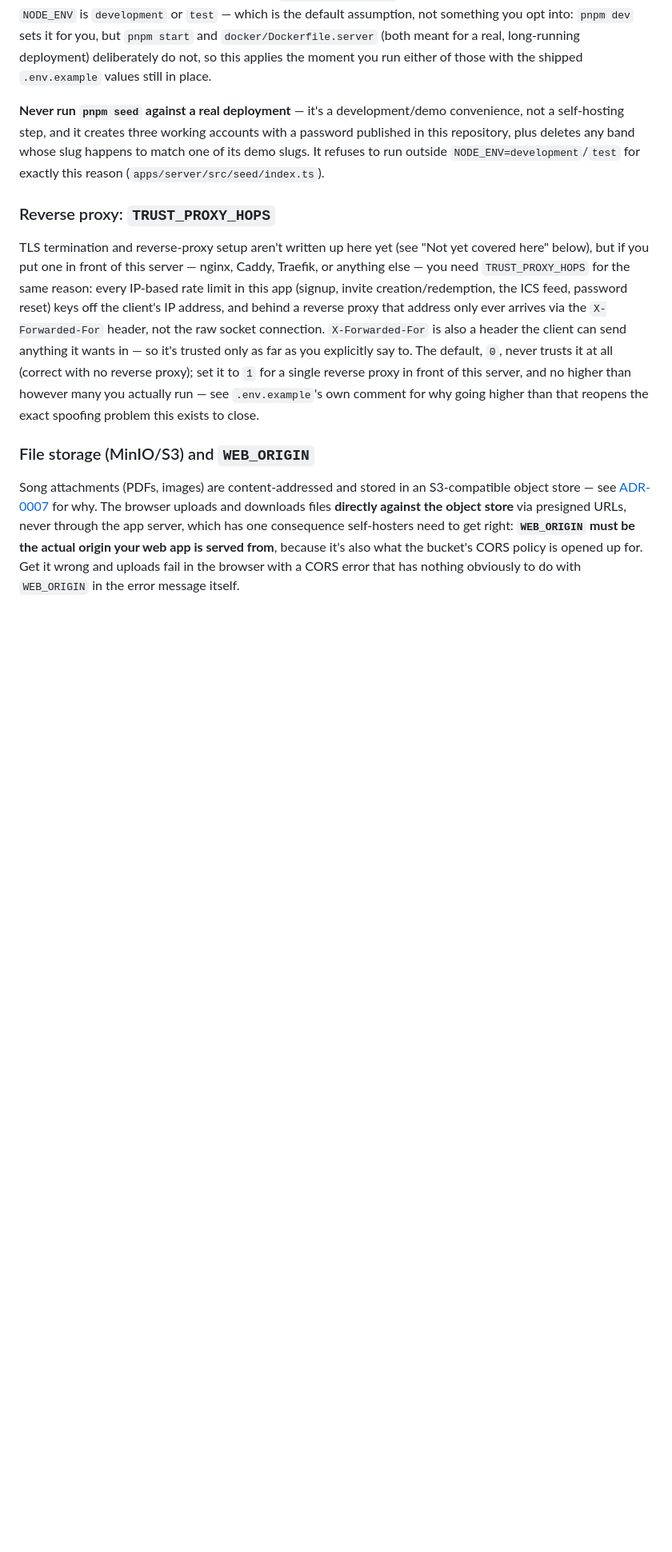
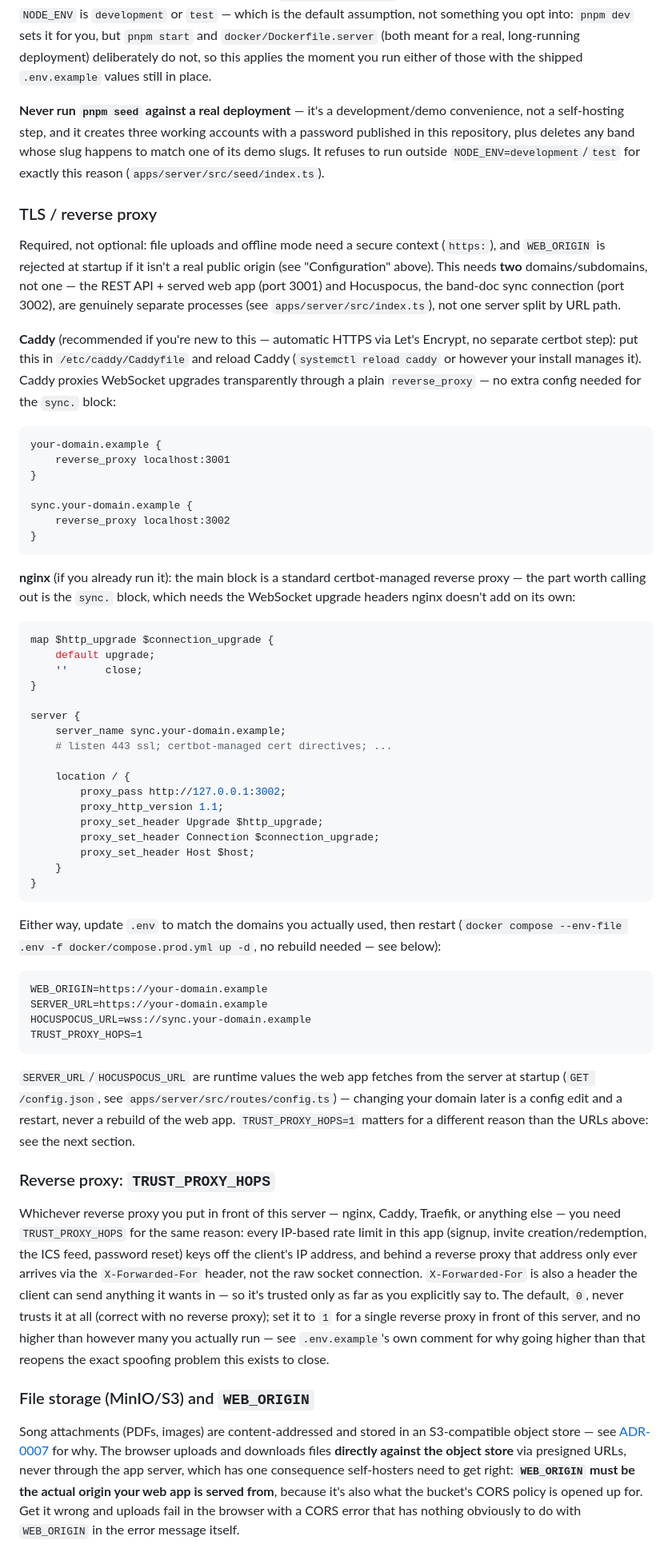
Before and after one commit to bandstandhq/bandstand, a Markdown page: docs/SELF_HOSTING.md, the part around one of its changes. Shown at 80% size. Drawn GitHub-style; blank space fills up the shorter version.

````diff
--- a/docs/SELF_HOSTING.md
+++ b/docs/SELF_HOSTING.md
@@ -61,11 +107,68 @@ self-hosting step, and it creates three working accounts with a password publish
 repository, plus deletes any band whose slug happens to match one of its demo slugs. It refuses to
 run outside `NODE_ENV=development`/`test` for exactly this reason (`apps/server/src/seed/index.ts`).
 
+### TLS / reverse proxy
+
+Required, not optional: file uploads and offline mode need a secure context (`https:`), and
+`WEB_ORIGIN` is rejected at startup if it isn't a real public origin (see "Configuration" above).
+This needs **two** domains/subdomains, not one — the REST API + served web app (port 3001) and
+Hocuspocus, the band-doc sync connection (port 3002), are genuinely separate processes (see
+`apps/server/src/index.ts`), not one server split by URL path.
+
+**Caddy** (recommended if you're new to this — automatic HTTPS via Let's Encrypt, no separate
+certbot step): put this in `/etc/caddy/Caddyfile` and reload Caddy (`systemctl reload caddy` or
+however your install manages it). Caddy proxies WebSocket upgrades transparently through a plain
+`reverse_proxy` — no extra config needed for the `sync.` block:
+```
+your-domain.example {
+    reverse_proxy localhost:3001
+}
+
+sync.your-domain.example {
+    reverse_proxy localhost:3002
+}
+```
+
+**nginx** (if you already run it): the main block is a standard certbot-managed reverse proxy —
+the part worth calling out is the `sync.` block, which needs the WebSocket upgrade headers nginx
+doesn't add on its own:
+```nginx
+map $http_upgrade $connection_upgrade {
+    default upgrade;
+    ''      close;
+}
+
+server {
+    server_name sync.your-domain.example;
+    # listen 443 ssl; certbot-managed cert directives; ...
+
+    location / {
+        proxy_pass http://127.0.0.1:3002;
+        proxy_http_version 1.1;
+        proxy_set_header Upgrade $http_upgrade;
+        proxy_set_header Connection $connection_upgrade;
+        proxy_set_header Host $host;
+    }
+}
+```
+
+Either way, update `.env` to match the domains you actually used, then restart (`docker compose
+--env-file .env -f docker/compose.prod.yml up -d`, no rebuild needed — see below):
+```
+WEB_ORIGIN=https://your-domain.example
+SERVER_URL=https://your-domain.example
+HOCUSPOCUS_URL=wss://sync.your-domain.example
+TRUST_PROXY_HOPS=1
+```
+`SERVER_URL`/`HOCUSPOCUS_URL` are runtime values the web app fetches from the server at startup
+(`GET /config.json`, see `apps/server/src/routes/config.ts`) — changing your domain later is a
+config edit and a restart, never a rebuild of the web app. `TRUST_PROXY_HOPS=1` matters for a
+different reason than the URLs above: see the next section.
+
 ### Reverse proxy: `TRUST_PROXY_HOPS`
 
-TLS termination and reverse-proxy setup aren't written up here yet (see "Not yet covered here"
-below), but if you put one in front of this server — nginx, Caddy, Traefik, or anything else —
-you need `TRUST_PROXY_HOPS` for the same reason: every IP-based rate limit in this app (signup,
+Whichever reverse proxy you put in front of this server — nginx, Caddy, Traefik, or anything else
+— you need `TRUST_PROXY_HOPS` for the same reason: every IP-based rate limit in this app (signup,
 invite creation/redemption, the ICS feed, password reset) keys off the client's IP address, and
 behind a reverse proxy that address only ever arrives via the `X-Forwarded-For` header, not the
 raw socket connection. `X-Forwarded-For` is also a header the client can send anything it wants
````
Also changed, not shown: other parts of docs/SELF_HOSTING.md (+81 -21 lines).
